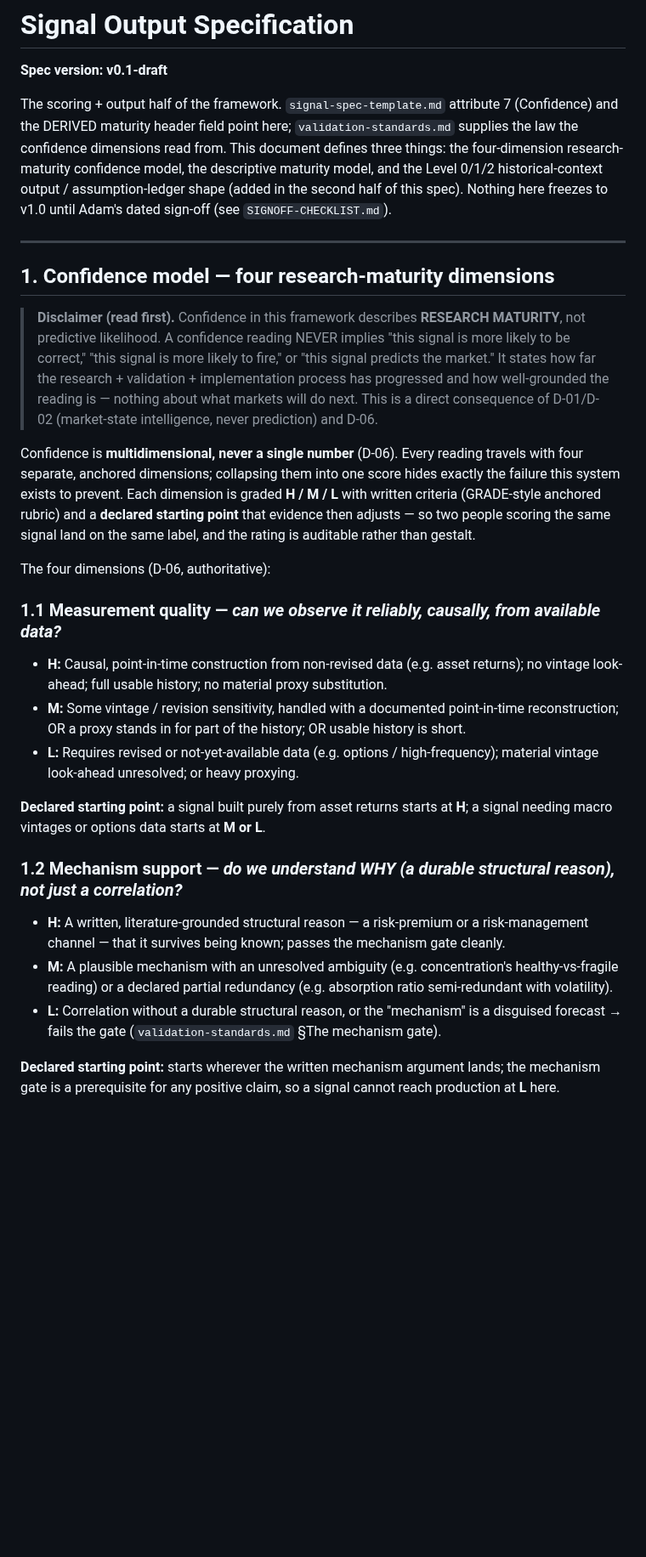
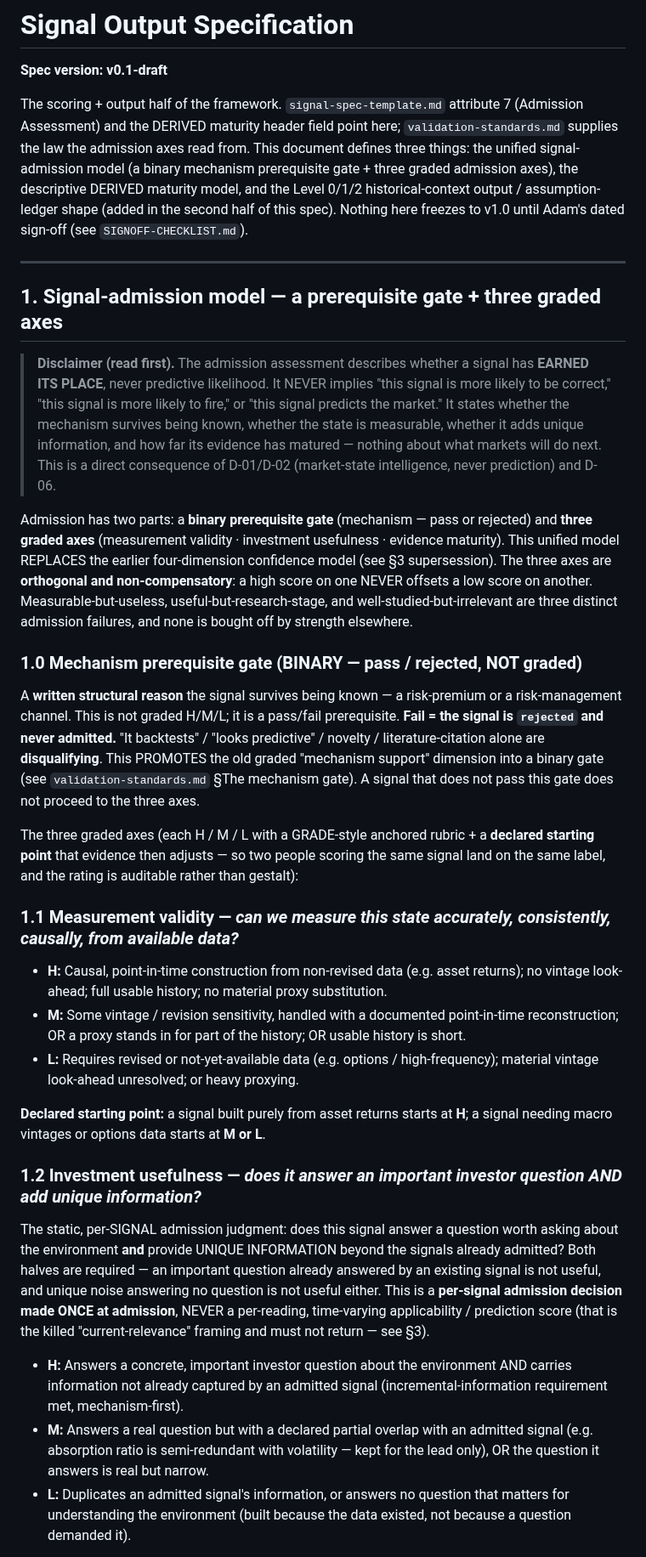
Before and after one commit to AdamMooo/regime-detection, a Markdown page: .planning/framework/signal-output-spec.md, the part around one of its changes. Shown at 85% size. Rendered like a GitHub page; blank space fills up the shorter version.

```diff
--- a/.planning/framework/signal-output-spec.md
+++ b/.planning/framework/signal-output-spec.md
@@ -2,32 +2,43 @@
 
 **Spec version: v0.1-draft**
 
-The scoring + output half of the framework. `signal-spec-template.md` attribute 7 (Confidence) and the DERIVED
-maturity header field point here; `validation-standards.md` supplies the law the confidence dimensions read
-from. This document defines three things: the four-dimension research-maturity confidence model, the
-descriptive maturity model, and the Level 0/1/2 historical-context output / assumption-ledger shape (added in
-the second half of this spec). Nothing here freezes to v1.0 until Adam's dated sign-off (see
-`SIGNOFF-CHECKLIST.md`).
+The scoring + output half of the framework. `signal-spec-template.md` attribute 7 (Admission Assessment) and the
+DERIVED maturity header field point here; `validation-standards.md` supplies the law the admission axes read
+from. This document defines three things: the unified signal-admission model (a binary mechanism prerequisite
+gate + three graded admission axes), the descriptive DERIVED maturity model, and the Level 0/1/2
+historical-context output / assumption-ledger shape (added in the second half of this spec). Nothing here freezes
+to v1.0 until Adam's dated sign-off (see `SIGNOFF-CHECKLIST.md`).
 
 ---
 
-## 1. Confidence model — four research-maturity dimensions
+## 1. Signal-admission model — a prerequisite gate + three graded axes
 
-> **Disclaimer (read first).** Confidence in this framework describes **RESEARCH MATURITY**, not predictive
-> likelihood. A confidence reading NEVER implies "this signal is more likely to be correct," "this signal is
-> more likely to fire," or "this signal predicts the market." It states how far the research + validation +
-> implementation process has progressed and how well-grounded the reading is — nothing about what markets will
-> do next. This is a direct consequence of D-01/D-02 (market-state intelligence, never prediction) and D-06.
+> **Disclaimer (read first).** The admission assessment describes whether a signal has **EARNED ITS PLACE**,
+> never predictive likelihood. It NEVER implies "this signal is more likely to be correct," "this signal is more
+> likely to fire," or "this signal predicts the market." It states whether the mechanism survives being known,
+> whether the state is measurable, whether it adds unique information, and how far its evidence has matured —
+> nothing about what markets will do next. This is a direct consequence of D-01/D-02 (market-state intelligence,
+> never prediction) and D-06.
 
-Confidence is **multidimensional, never a single number** (D-06). Every reading travels with four separate,
-anchored dimensions; collapsing them into one score hides exactly the failure this system exists to prevent.
-Each dimension is graded **H / M / L** with written criteria (GRADE-style anchored rubric) and a **declared
-starting point** that evidence then adjusts — so two people scoring the same signal land on the same label, and
-the rating is auditable rather than gestalt.
+Admission has two parts: a **binary prerequisite gate** (mechanism — pass or rejected) and **three graded axes**
+(measurement validity · investment usefulness · evidence maturity). This unified model REPLACES the earlier
+four-dimension confidence model (see §3 supersession). The three axes are **orthogonal and non-compensatory**: a
+high score on one NEVER offsets a low score on another. Measurable-but-useless, useful-but-research-stage, and
+well-studied-but-irrelevant are three distinct admission failures, and none is bought off by strength elsewhere.
 
-The four dimensions (D-06, authoritative):
+### 1.0 Mechanism prerequisite gate (BINARY — pass / rejected, NOT graded)
 
-### 1.1 Measurement quality — *can we observe it reliably, causally, from available data?*
+A **written structural reason** the signal survives being known — a risk-premium or a risk-management channel.
+This is not graded H/M/L; it is a pass/fail prerequisite. **Fail = the signal is `rejected` and never admitted.**
+"It backtests" / "looks predictive" / novelty / literature-citation alone are **disqualifying**. This PROMOTES
+the old graded "mechanism support" dimension into a binary gate (see `validation-standards.md` §The mechanism
+gate). A signal that does not pass this gate does not proceed to the three axes.
+
+The three graded axes (each H / M / L with a GRADE-style anchored rubric + a **declared starting point** that
+evidence then adjusts — so two people scoring the same signal land on the same label, and the rating is auditable
+rather than gestalt):
+
+### 1.1 Measurement validity — *can we measure this state accurately, consistently, causally, from available data?*
 
 - **H:** Causal, point-in-time construction from non-revised data (e.g. asset returns); no vintage look-ahead;
   full usable history; no material proxy substitution.
@@ -39,15 +50,20 @@ The four dimensions (D-06, authoritative):
 **Declared starting point:** a signal built purely from asset returns starts at **H**; a signal needing macro
 vintages or options data starts at **M or L**.
 
-### 1.2 Mechanism support — *do we understand WHY (a durable structural reason), not just a correlation?*
+### 1.2 Investment usefulness — *does it answer an important investor question AND add unique information?*
 
-- **H:** A written, literature-grounded structural reason — a risk-premium or a risk-management channel — that
-  it survives being known; passes the mechanism gate cleanly.
-- **M:** A plausible mechanism with an unresolved ambiguity (e.g. concentration's healthy-vs-fragile reading) or
-  a declared partial redundancy (e.g. absorption ratio semi-redundant with volatility).
-- **L:** Correlation without a durable structural reason, or the "mechanism" is a disguised forecast → fails the
-  gate (`validation-standards.md` §The mechanism gate).
+The static, per-SIGNAL admission judgment: does this signal answer a question worth asking about the environment
+**and** provide UNIQUE INFORMATION beyond the signals already admitted? Both halves are required — an important
+question already answered by an existing signal is not useful, and unique noise answering no question is not
+useful either. This is a **per-signal admission decision made ONCE at admission**, NEVER a per-reading,
+time-varying applicability / prediction score (that is the killed "current-relevance" framing and must not
+return — see §3).
 
-**Declared starting point:** starts wherever the written mechanism argument lands; the mechanism gate is a
-prerequisite for any positive claim, so a signal cannot reach production at **L** here.
+- **H:** Answers a concrete, important investor question about the environment AND carries information not
+  already captured by an admitted signal (incremental-information requirement met, mechanism-first).
+- **M:** Answers a real question but with a declared partial overlap with an admitted signal (e.g. absorption
+  ratio is semi-redundant with volatility — kept for the lead only), OR the question it answers is real but
+  narrow.
+- **L:** Duplicates an admitted signal's information, or answers no question that matters for understanding the
+  environment (built because the data existed, not because a question demanded it).
 
```
Also changed, not shown: other parts of .planning/framework/signal-output-spec.md (+70 -42 lines).
